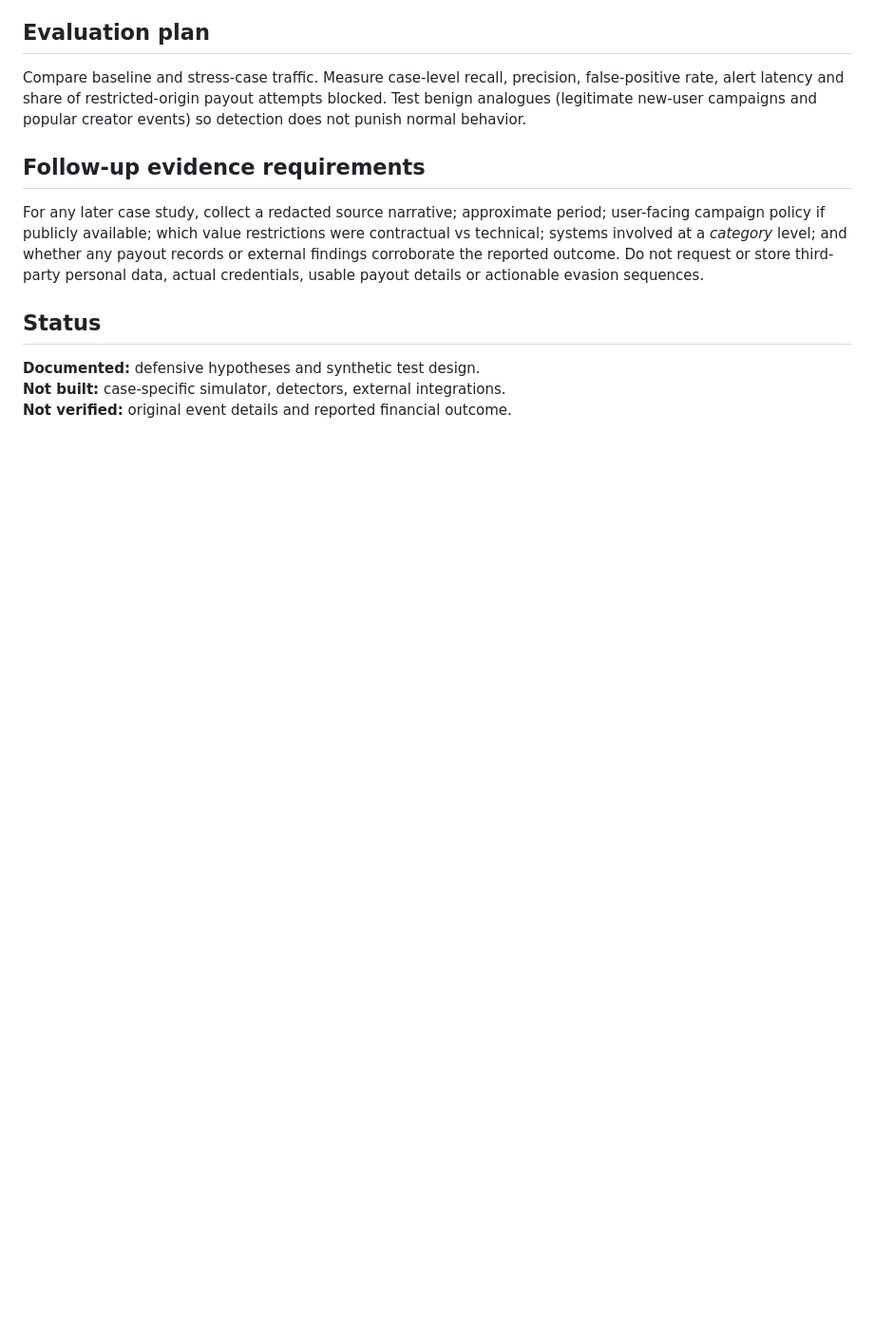
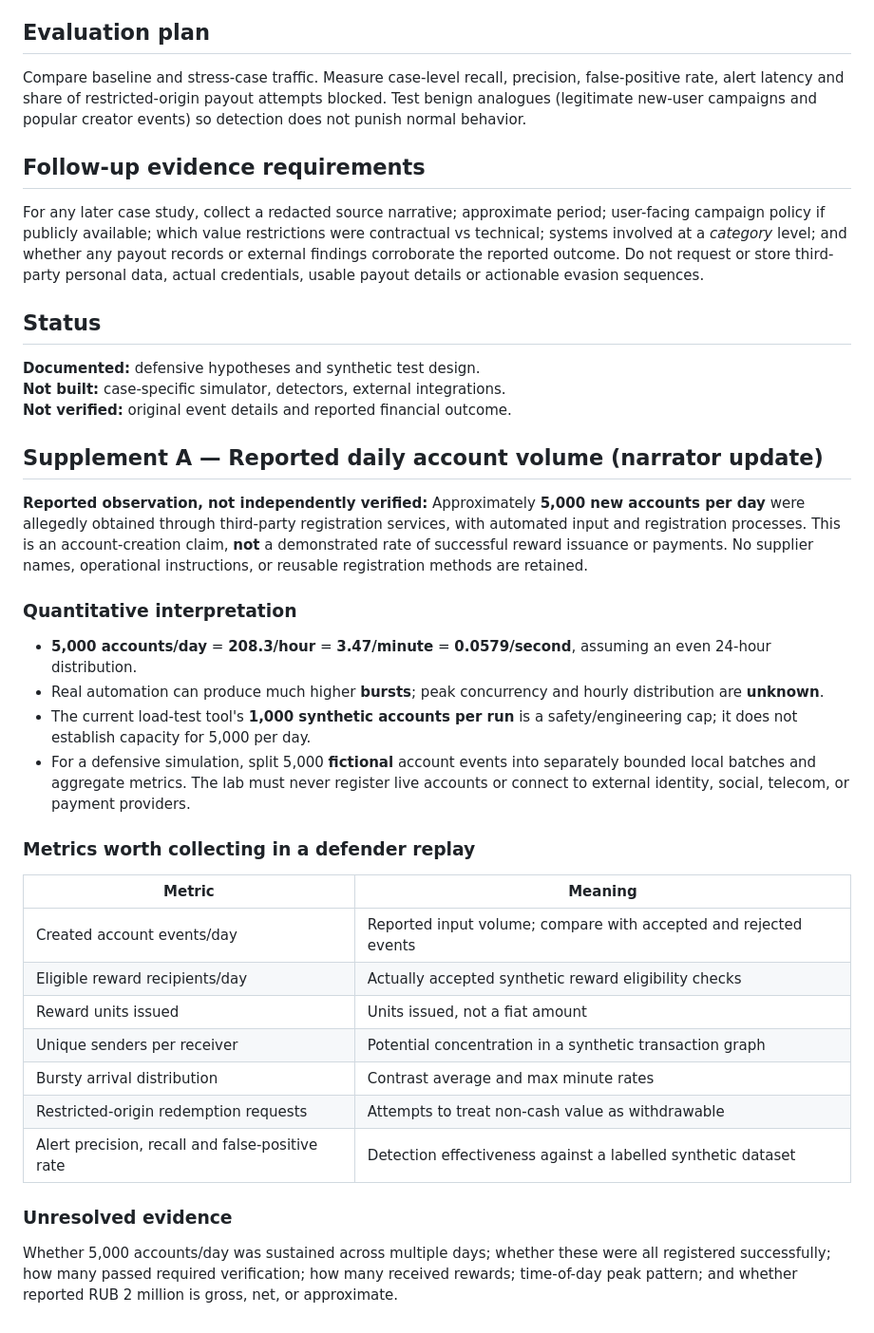
Before and after one commit to kirillpistol/Financial-Mixer-Lab, a Markdown page: docs/cases/CASE_001_PROMOTIONAL_VALUE_ABUSE.md, the part around the change. Shown at 95% size. GitHub-like rendering; blank space fills up the shorter version.

Commit message:
Record reported 5000 accounts per day and defensive load assumptions

```diff
--- a/docs/cases/CASE_001_PROMOTIONAL_VALUE_ABUSE.md
+++ b/docs/cases/CASE_001_PROMOTIONAL_VALUE_ABUSE.md
@@ -84,3 +84,30 @@ For any later case study, collect a redacted source narrative; approximate perio
 **Documented:** defensive hypotheses and synthetic test design.
 **Not built:** case-specific simulator, detectors, external integrations.
 **Not verified:** original event details and reported financial outcome.
+
+## Supplement A — Reported daily account volume (narrator update)
+
+**Reported observation, not independently verified:** Approximately **5,000 new accounts per day** were allegedly obtained through third-party registration services, with automated input and registration processes. This is an account-creation claim, **not** a demonstrated rate of successful reward issuance or payments. No supplier names, operational instructions, or reusable registration methods are retained.
+
+### Quantitative interpretation
+
+- **5,000 accounts/day** = **208.3/hour** = **3.47/minute** = **0.0579/second**, assuming an even 24-hour distribution.
+- Real automation can produce much higher **bursts**; peak concurrency and hourly distribution are **unknown**.
+- The current load-test tool's **1,000 synthetic accounts per run** is a safety/engineering cap; it does not establish capacity for 5,000 per day.
+- For a defensive simulation, split 5,000 **fictional** account events into separately bounded local batches and aggregate metrics. The lab must never register live accounts or connect to external identity, social, telecom, or payment providers.
+
+### Metrics worth collecting in a defender replay
+
+| Metric | Meaning |
+|---|---|
+| Created account events/day | Reported input volume; compare with accepted and rejected events |
+| Eligible reward recipients/day | Actually accepted synthetic reward eligibility checks |
+| Reward units issued | Units issued, not a fiat amount |
+| Unique senders per receiver | Potential concentration in a synthetic transaction graph |
+| Bursty arrival distribution | Contrast average and max minute rates |
+| Restricted-origin redemption requests | Attempts to treat non-cash value as withdrawable |
+| Alert precision, recall and false-positive rate | Detection effectiveness against a labelled synthetic dataset |
+
+### Unresolved evidence
+
+Whether 5,000 accounts/day was sustained across multiple days; whether these were all registered successfully; how many passed required verification; how many received rewards; time-of-day peak pattern; and whether reported RUB 2 million is gross, net, or approximate.
```
